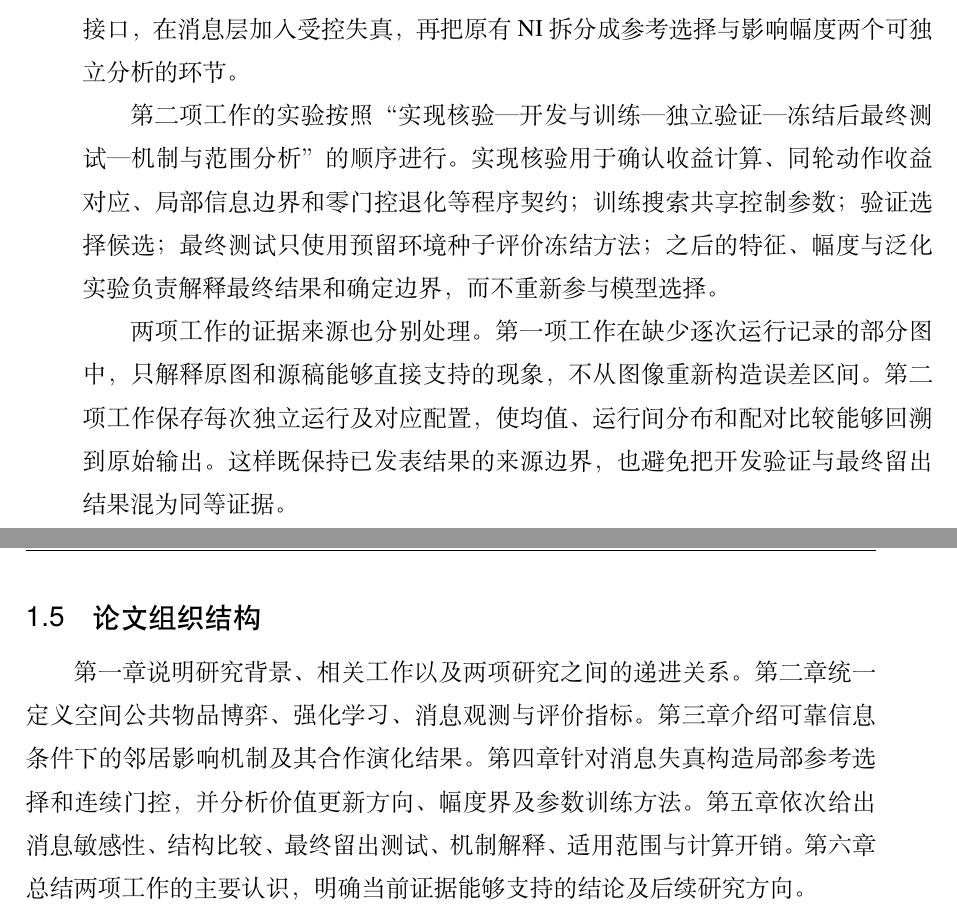
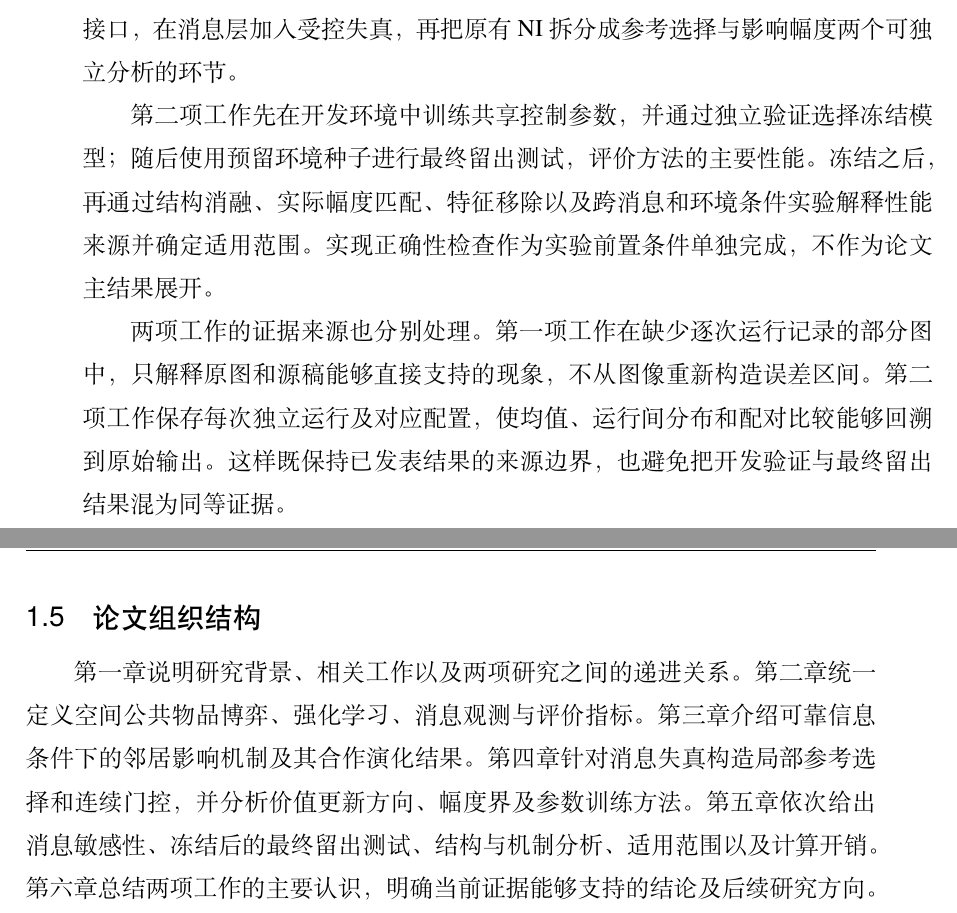
Before and after one commit to jac0626/Neighbor-Aware-Reinforcement-Learning-Fosters-Cooperation-in-Spatial-Public-Goods-Games-, a LaTeX thesis (thesis/main.tex, which reads thesis/chapters/01-introduction.tex): two parts of pages 19 and 20 of 97, joined at a grey line, cut so that both start at the same text. Compiled offline with XeLaTeX; a missing font is replaced by an installed copy or a similar font.

Commit message:
sync thesis introduction with revised work2 structure

```diff
--- a/thesis/chapters/01-introduction.tex
+++ b/thesis/chapters/01-introduction.tex
@@ -66,10 +66,10 @@ Li等在超图公共物品博弈中进一步利用其他参与者的行为历史
 
 论文首先统一两项工作的基础模型和记号，包括空间博弈收益、状态表示、综合奖励和 Q-learning 时序，并显式区分真实交互量与对外报告消息。在此基础上，第三章分析可靠社会信息如何作为附加价值修正进入学习；第四章保持同一更新接口，在消息层加入受控失真，再把原有 NI 拆分成参考选择与影响幅度两个可独立分析的环节。
 
-第二项工作的实验按照“实现核验—开发与训练—独立验证—冻结后最终测试—机制与范围分析”的顺序进行。实现核验用于确认收益计算、同轮动作收益对应、局部信息边界和零门控退化等程序契约；训练搜索共享控制参数；验证选择候选；最终测试只使用预留环境种子评价冻结方法；之后的特征、幅度与泛化实验负责解释最终结果和确定边界，而不重新参与模型选择。
+第二项工作先在开发环境中训练共享控制参数，并通过独立验证选择冻结模型；随后使用预留环境种子进行最终留出测试，评价方法的主要性能。冻结之后，再通过结构消融、实际幅度匹配、特征移除以及跨消息和环境条件实验解释性能来源并确定适用范围。实现正确性检查作为实验前置条件单独完成，不作为论文主结果展开。
 
 两项工作的证据来源也分别处理。第一项工作在缺少逐次运行记录的部分图中，只解释原图和源稿能够直接支持的现象，不从图像重新构造误差区间。第二项工作保存每次独立运行及对应配置，使均值、运行间分布和配对比较能够回溯到原始输出。这样既保持已发表结果的来源边界，也避免把开发验证与最终留出结果混为同等证据。
 
 \section{论文组织结构}
 
-第一章说明研究背景、相关工作以及两项研究之间的递进关系。第二章统一定义空间公共物品博弈、强化学习、消息观测与评价指标。第三章介绍可靠信息条件下的邻居影响机制及其合作演化结果。第四章针对消息失真构造局部参考选择和连续门控，并分析价值更新方向、幅度界及参数训练方法。第五章依次给出消息敏感性、结构比较、最终留出测试、机制解释、适用范围与计算开销。第六章总结两项工作的主要认识，明确当前证据能够支持的结论及后续研究方向。
+第一章说明研究背景、相关工作以及两项研究之间的递进关系。第二章统一定义空间公共物品博弈、强化学习、消息观测与评价指标。第三章介绍可靠信息条件下的邻居影响机制及其合作演化结果。第四章针对消息失真构造局部参考选择和连续门控，并分析价值更新方向、幅度界及参数训练方法。第五章依次给出消息敏感性、冻结后的最终留出测试、结构与机制分析、适用范围以及计算开销。第六章总结两项工作的主要认识，明确当前证据能够支持的结论及后续研究方向。
```
